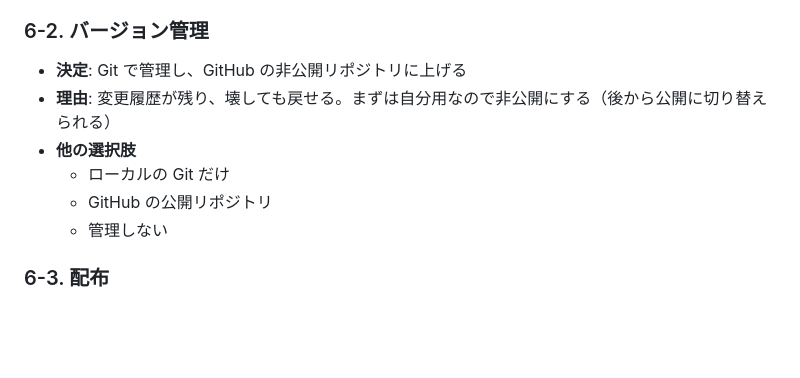
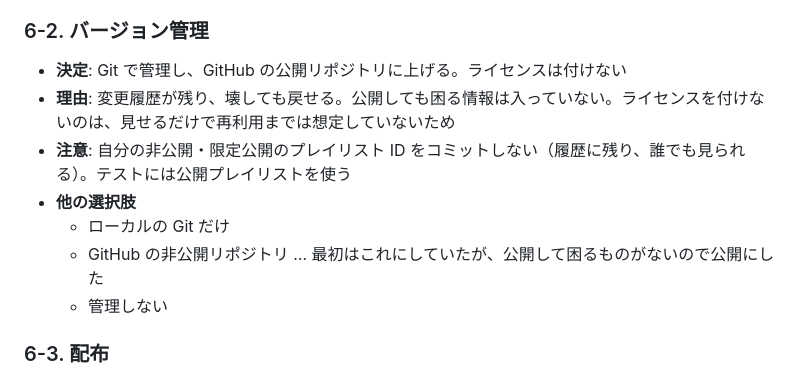
Before and after one commit to MovingPointP/youtube-newtab-bg, a Markdown page: DESIGN.md, the part around the change. Drawn GitHub-style; blank space fills up the shorter version.

Commit message:
GitHub のリポジトリを公開にする方針に変更
Co-Authored-By: Claude Opus 5.5 <noreply@anthropic.com>

```diff
--- a/DESIGN.md
+++ b/DESIGN.md
@@ -165,11 +165,12 @@
   - TypeScript とビルドツール … 型でミスを防げるが、Node.js の準備とビルドの手順が増える
 
 ### 6-2. バージョン管理
-- **決定**: Git で管理し、GitHub の非公開リポジトリに上げる
-- **理由**: 変更履歴が残り、壊しても戻せる。まずは自分用なので非公開にする（後から公開に切り替えられる）
+- **決定**: Git で管理し、GitHub の公開リポジトリに上げる。ライセンスは付けない
+- **理由**: 変更履歴が残り、壊しても戻せる。公開しても困る情報は入っていない。ライセンスを付けないのは、見せるだけで再利用までは想定していないため
+- **注意**: 自分の非公開・限定公開のプレイリスト ID をコミットしない（履歴に残り、誰でも見られる）。テストには公開プレイリストを使う
 - **他の選択肢**
   - ローカルの Git だけ
-  - GitHub の公開リポジトリ
+  - GitHub の非公開リポジトリ … 最初はこれにしていたが、公開して困るものがないので公開にした
   - 管理しない
 
 ### 6-3. 配布
```
Also changed, not shown: TASKS.md (+1 -1 lines).
